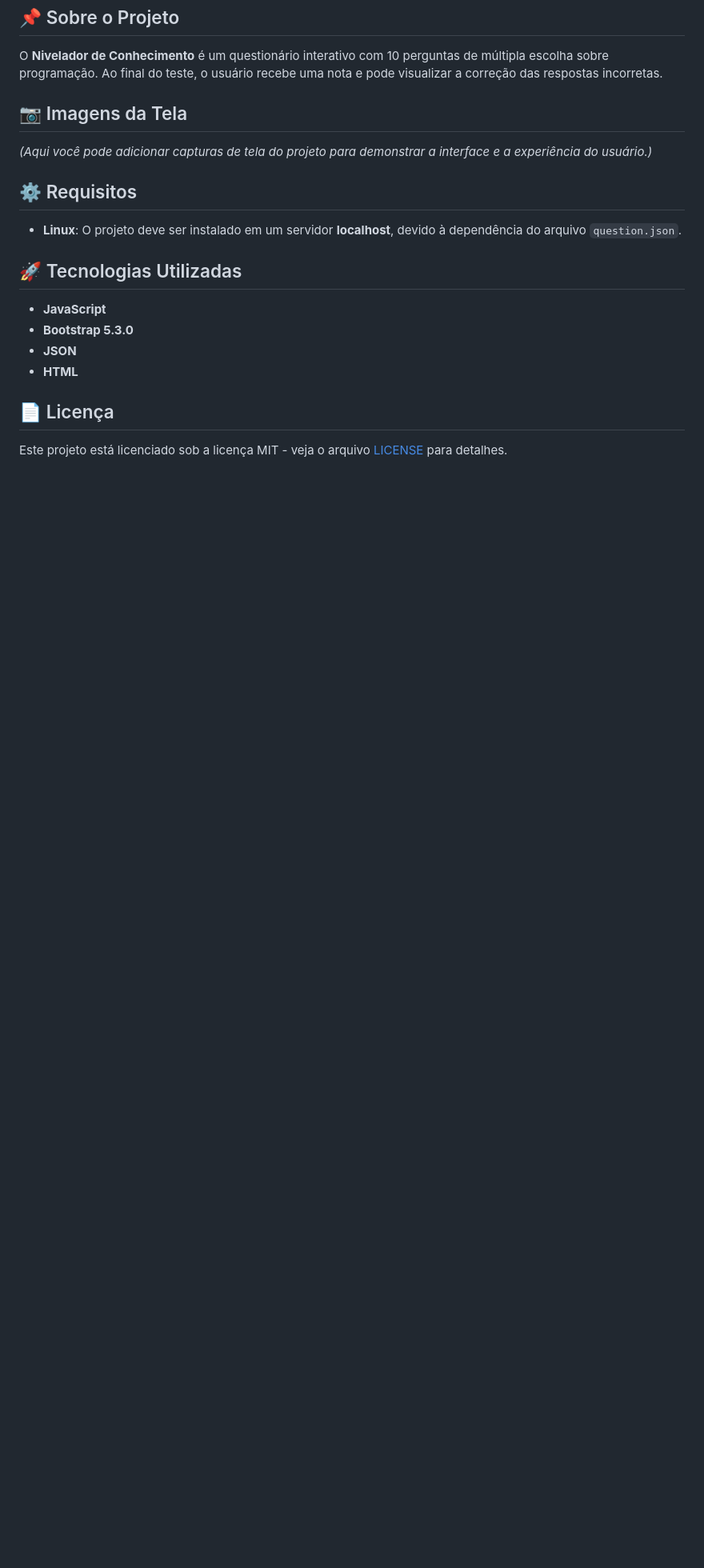
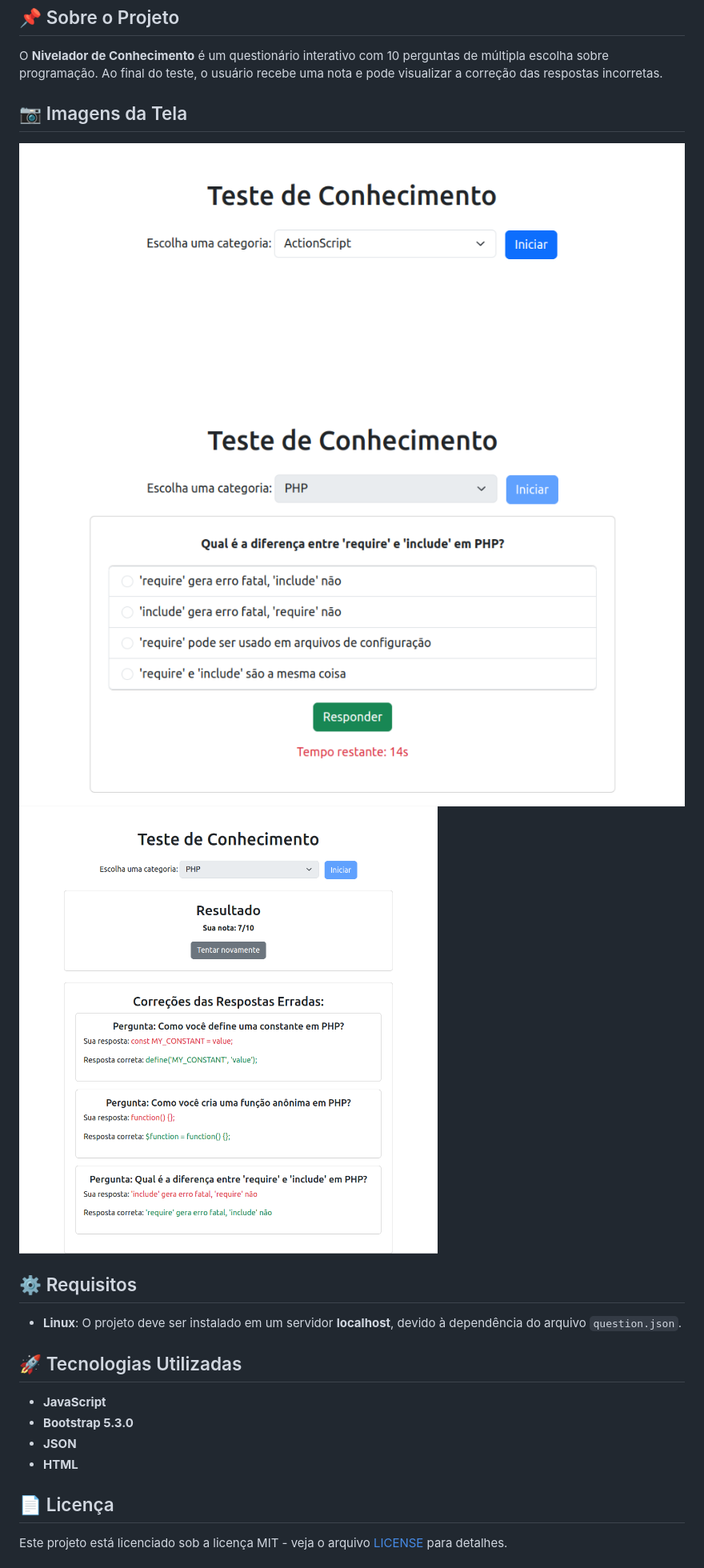
Before and after one commit to MauroPNV/leveler, a Markdown page: README.md, the part around the change. Shown: that part at 80% size. Rendered like a GitHub page; pictures changed too: src/screenshot/inicio.png (added), src/screenshot/pergunta.png (added), src/screenshot/resultado.png (added); blank space fills up the shorter version.

Commit message:
Adicionando imagem ao README

```diff
--- a/README.md
+++ b/README.md
@@ -4,7 +4,9 @@
 O **Nivelador de Conhecimento** é um questionário interativo com 10 perguntas de múltipla escolha sobre programação. Ao final do teste, o usuário recebe uma nota e pode visualizar a correção das respostas incorretas.
 
 ## 📷 Imagens da Tela
-*(Aqui você pode adicionar capturas de tela do projeto para demonstrar a interface e a experiência do usuário.)*
+![início](src/screenshot/inicio.png)
+![início](src/screenshot/pergunta.png)
+![início](src/screenshot/resultado.png)
 
 ## ⚙️ Requisitos
 - **Linux**: O projeto deve ser instalado em um servidor **localhost**, devido à dependência do arquivo `question.json`.
```
